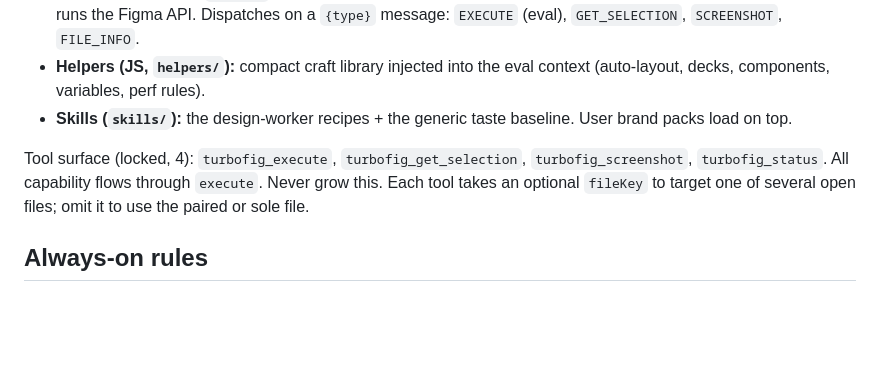
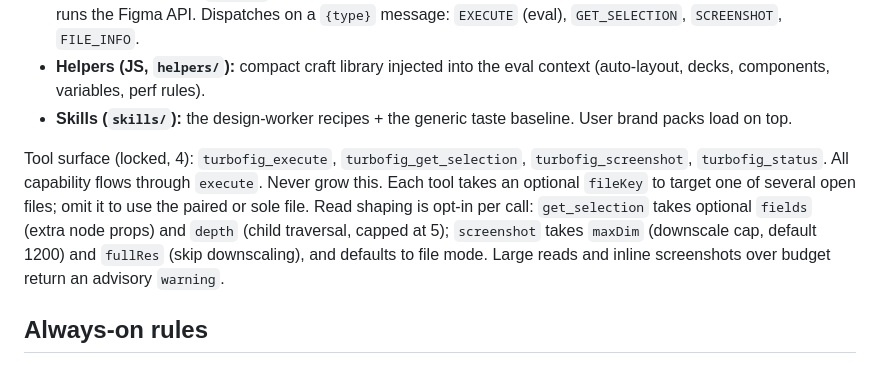
Before and after one commit to LukeHawkins/turbofig, a Markdown page: CLAUDE.md, the part around the change. GitHub-like rendering; blank space fills up the shorter version.

Commit message:
Document the Phase 5 read-shaping and screenshot params in CLAUDE.md
The tool surface stays at four tools. Record the new optional params so
the hub file matches the code: get_selection takes fields and depth
(capped at 5), screenshot takes maxDim (default 1200) and fullRes and
defaults to file mode, and large reads or over-budget inline
screenshots return an advisory warning.

```diff
--- a/CLAUDE.md
+++ b/CLAUDE.md
@@ -18,7 +18,7 @@ Claude/AI  --curl / native MCP / file-bridge-->  Rust daemon  --WebSocket-->  Fi
 - **Helpers (JS, `helpers/`):** compact craft library injected into the eval context (auto-layout, decks, components, variables, perf rules).
 - **Skills (`skills/`):** the design-worker recipes + the generic taste baseline. User brand packs load on top.
 
-Tool surface (locked, 4): `turbofig_execute`, `turbofig_get_selection`, `turbofig_screenshot`, `turbofig_status`. All capability flows through `execute`. Never grow this. Each tool takes an optional `fileKey` to target one of several open files; omit it to use the paired or sole file.
+Tool surface (locked, 4): `turbofig_execute`, `turbofig_get_selection`, `turbofig_screenshot`, `turbofig_status`. All capability flows through `execute`. Never grow this. Each tool takes an optional `fileKey` to target one of several open files; omit it to use the paired or sole file. Read shaping is opt-in per call: `get_selection` takes optional `fields` (extra node props) and `depth` (child traversal, capped at 5); `screenshot` takes `maxDim` (downscale cap, default 1200) and `fullRes` (skip downscaling), and defaults to file mode. Large reads and inline screenshots over budget return an advisory `warning`.
 
 ## Always-on rules
 
```
